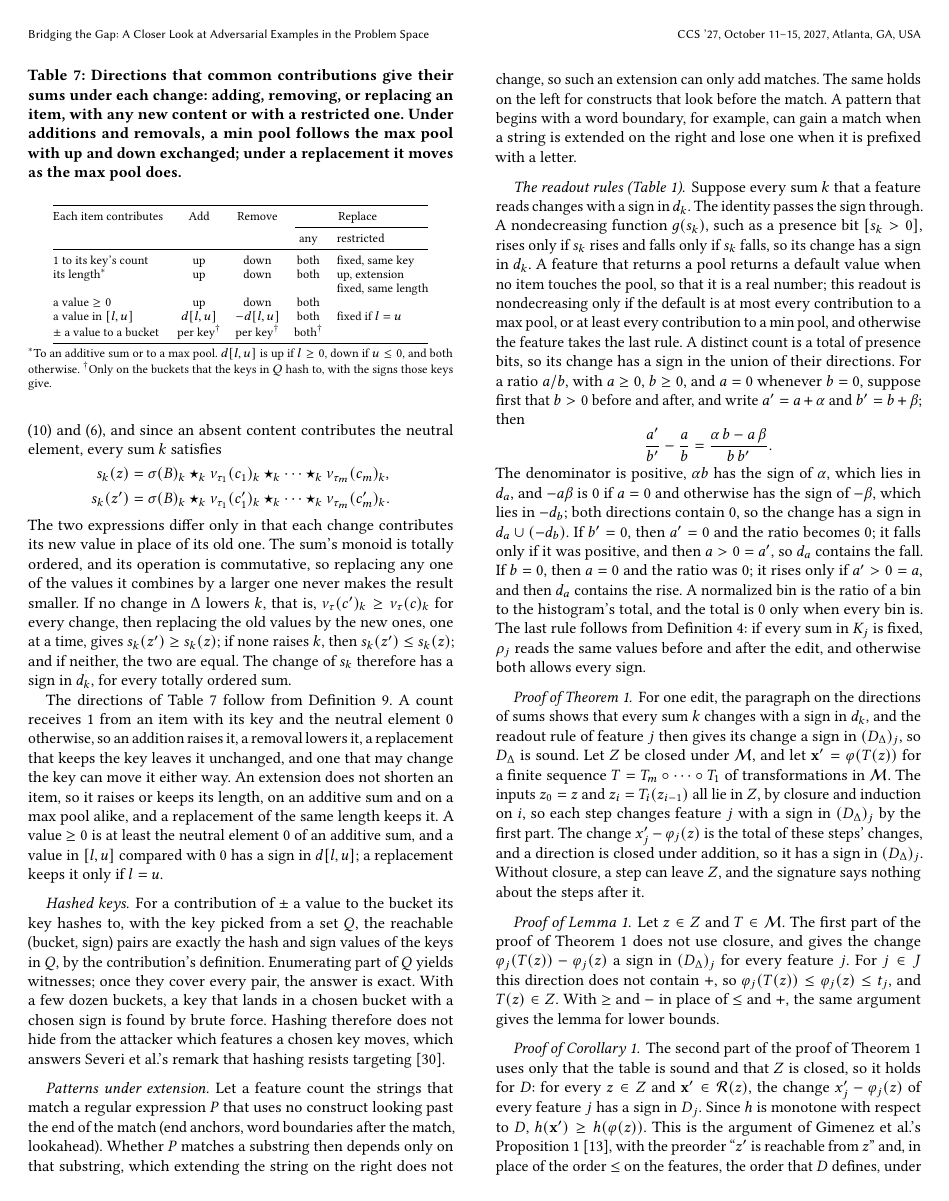
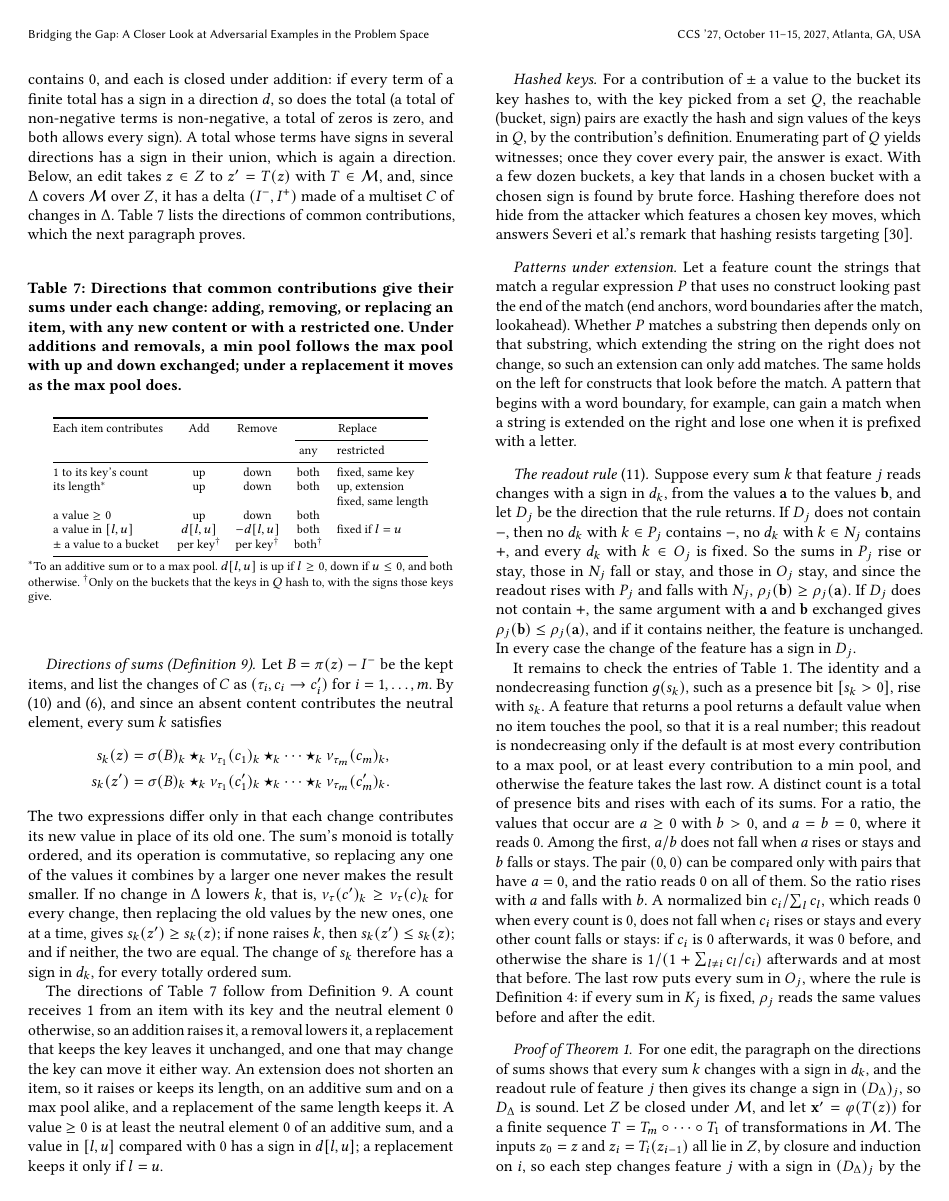
Before and after one commit to lkurlandski/ProvExp, a LaTeX paper (manuscript/main.tex, which reads manuscript/_j_proofs.tex): page 15 of 18. Compiled offline with pdfLaTeX.

Commit message:
Manuscript: one readout rule in place of Table 1's six (the sums a readout rises and falls with); Definition 10 and Appendix C follow; the normalized bin read over its bins
Co-Authored-By: Claude Fable 5.2 <noreply@anthropic.com>

```diff
--- a/manuscript/_j_proofs.tex
+++ b/manuscript/_j_proofs.tex
@@ -98,27 +98,29 @@ matches. The same holds on the left for constructs that look before the match. A
 boundary, for example, can gain a match when a string is extended on the right and lose one when it is prefixed with
 a letter.
 
-\paragraph{The readout rules (\Cref{tab:fw:readouts}).}
-Suppose every sum $k$ that a feature reads changes with a sign in $d_k$. The identity passes the sign through. A
-nondecreasing function $g(s_k)$, such as a presence bit $[s_k > 0]$, rises only if $s_k$ rises and falls only if
-$s_k$ falls, so its change has a sign in $d_k$. A feature that returns a pool returns a default value when no item
+\paragraph{The readout rule \eqref{eq:fw:readout-rule}.}
+Suppose every sum $k$ that feature $j$ reads changes with a sign in $d_k$, from the values $\mathbf{a}$ to the values
+$\mathbf{b}$, and let $D_j$ be the direction that the rule returns. If $D_j$ does not contain $-$, then no $d_k$ with
+$k \in P_j$ contains $-$, no $d_k$ with $k \in N_j$ contains $+$, and every $d_k$ with $k \in O_j$ is
+$\mathsf{fixed}$. So the sums in $P_j$ rise or stay, those in $N_j$ fall or stay, and those in $O_j$ stay, and since
+the readout rises with $P_j$ and falls with $N_j$, $\rho_j(\mathbf{b}) \ge \rho_j(\mathbf{a})$. If $D_j$ does not
+contain $+$, the same argument with $\mathbf{a}$ and $\mathbf{b}$ exchanged gives
+$\rho_j(\mathbf{b}) \le \rho_j(\mathbf{a})$, and if it contains neither, the feature is unchanged. In every case the
+change of the feature has a sign in $D_j$.
+
+It remains to check the entries of \Cref{tab:fw:readouts}. The identity and a nondecreasing function $g(s_k)$, such
+as a presence bit $[s_k > 0]$, rise with $s_k$. A feature that returns a pool returns a default value when no item
 touches the pool, so that it is a real number; this readout is nondecreasing only if the default is at most every
 contribution to a max pool, or at least every contribution to a min pool, and otherwise the feature takes the last
-rule. A distinct count is a total of presence bits, so its change has a
-sign in the union of their directions. For a ratio $a/b$, with $a \ge 0$, $b \ge 0$, and $a = 0$ whenever $b = 0$, suppose
-first that $b > 0$ before and after, and write $a' = a + \alpha$ and $b' = b + \beta$; then
-\[
-  \frac{a'}{b'} - \frac{a}{b} = \frac{\alpha\, b - a\, \beta}{b\, b'}.
-\]
-The denominator is positive, $\alpha b$ has the sign of $\alpha$, which lies in $d_a$, and $-a\beta$ is $0$ if
-$a = 0$ and otherwise has the sign of $-\beta$, which lies in $-d_b$; both directions contain $0$, so the change has a
-sign in $d_a \cup (-d_b)$. If $b' = 0$, then $a' = 0$ and the ratio becomes 0; it falls only if it was positive,
-and then $a > 0 = a'$, so $d_a$ contains the fall. If $b = 0$, then $a = 0$ and the ratio was 0; it rises only if
-$a' > 0 = a$, and then $d_a$ contains the rise. A normalized bin is the ratio of a bin to the histogram's total, and
-the total is 0 only when every bin is.
-The last rule follows from
-Definition~\ref{def:fw:readout}: if every sum in $K_j$ is fixed, $\rho_j$ reads the same values before and after the
-edit, and otherwise $\mathsf{both}$ allows every sign.
+row. A distinct count is a total of presence bits and rises with each of its sums. For a ratio, the values that
+occur are $a \ge 0$ with $b > 0$, and $a = b = 0$, where it reads 0. Among the first, $a/b$ does not fall when $a$
+rises or stays and $b$ falls or stays. The pair $(0, 0)$ can be compared only with pairs that have $a = 0$, and the
+ratio reads 0 on all of them. So the ratio rises with $a$ and falls with $b$. A normalized bin
+$c_i / \sum_l c_l$, which reads 0 when every count is 0, does not fall when $c_i$ rises or stays and every other
+count falls or stays: if $c_i$ is 0 afterwards, it was 0 before, and otherwise the share is
+$1 / (1 + \sum_{l \ne i} c_l / c_i)$ afterwards and at most that before. The last row puts every sum in $O_j$, where
+the rule is Definition~\ref{def:fw:readout}: if every sum in $K_j$ is fixed, $\rho_j$ reads the same values before
+and after the edit.
 
 \paragraph{Proof of Theorem~\ref{thm:fw:directions}.}
 For one edit, the paragraph on the directions of sums shows that every sum $k$ changes with a sign in $d_k$, and the
```
Also changed, not shown: manuscript/_d_framework.tex (+35 -23 lines), manuscript/_j_proofs.tex (2 more changed lines).
